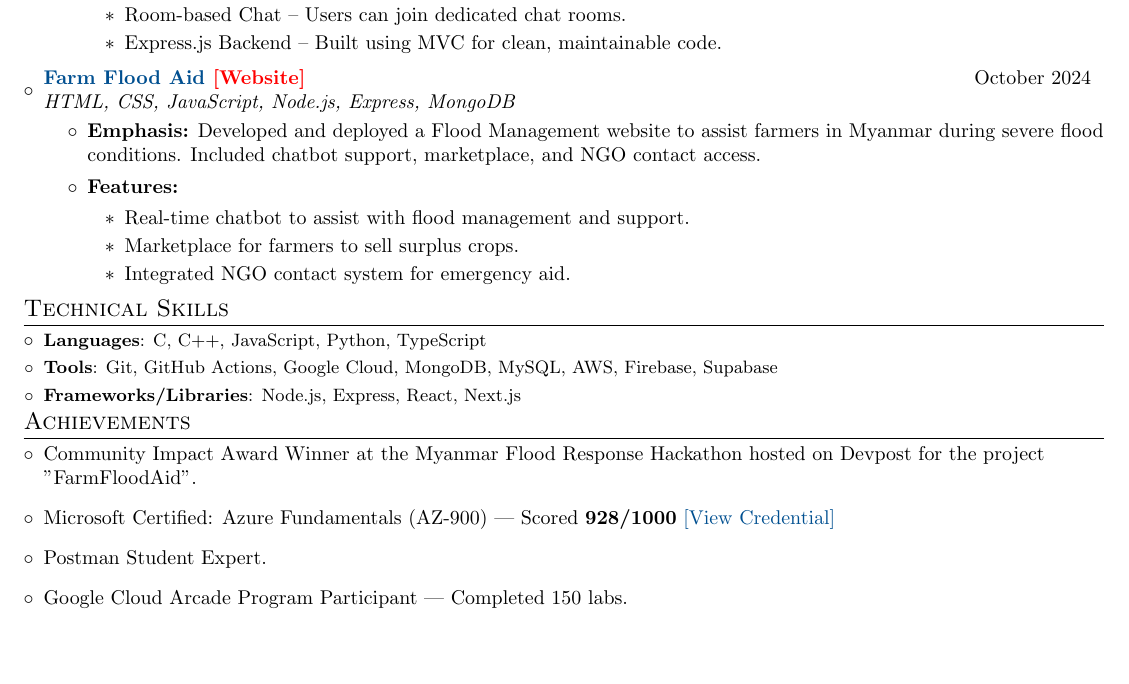
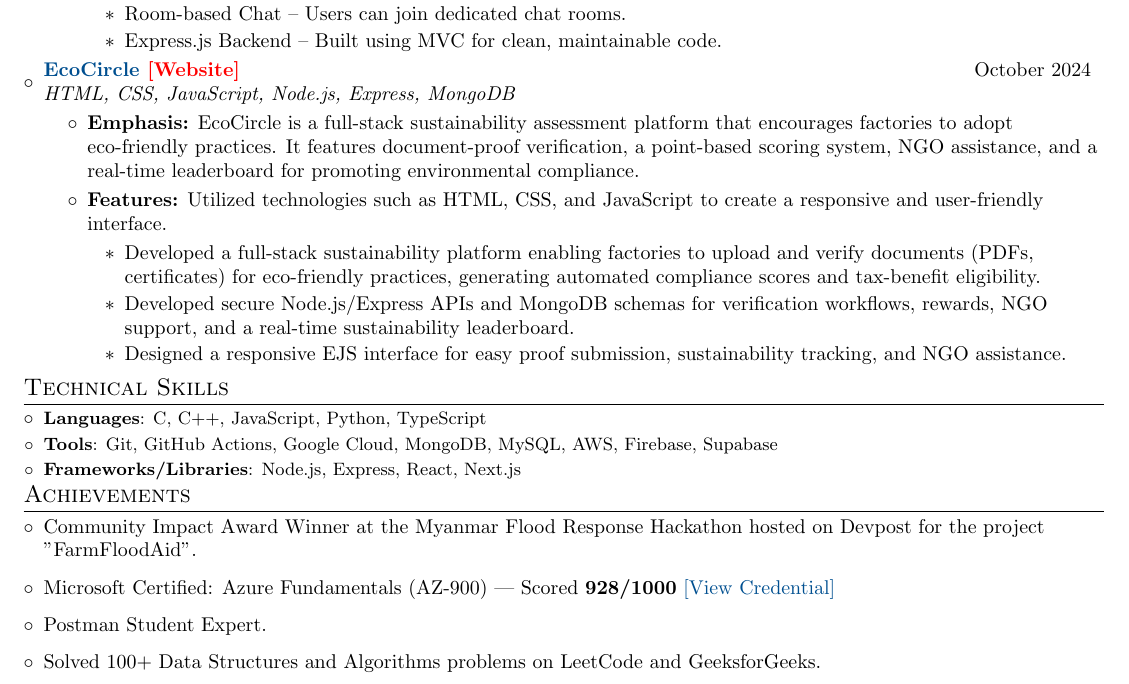
Before and after one commit to itsnikhil24/resume-nikhil, a LaTeX CV (resume.tex): part of page 1 of 2, cut so that both start at the same text, the shorter picture padded with empty space. Compiled offline with pdfLaTeX.

Commit message:
Revise project entry from Farm Flood Aid to EcoCircle
Updated project details in resume.tex to replace 'Farm Flood Aid' with 'EcoCircle', highlighting its features and technologies used.

```diff
--- a/resume.tex
+++ b/resume.tex
@@ -137,14 +137,15 @@
     \end{itemize}
 \resumeItemListEnd
 
-\resumeSubheading{\MYhref{https://github.com/itsnikhil24/Floodmanagement.git}{Farm Flood Aid} \MYhref[red]{https://flood-management-website.vercel.app/}{[Website]}}{October 2024}{HTML, CSS, JavaScript, Node.js, Express, MongoDB}{}
+\resumeSubheading{\MYhref{https://github.com/itsnikhil24/Environment-project}{EcoCircle} \MYhref[red]{https://environment-project-ti3b.onrender.com}{[Website]}}{October 2024}{HTML, CSS, JavaScript, Node.js, Express, MongoDB}{}
+
 \resumeItemListStart
-    \item \textbf{Emphasis:} Developed and deployed a Flood Management website to assist farmers in Myanmar during severe flood conditions. Included chatbot support, marketplace, and NGO contact access.
-    \item \textbf{Features:}
+    \item \textbf{Emphasis:} EcoCircle is a full-stack sustainability assessment platform that encourages factories to adopt eco-friendly practices. It features document-proof verification, a point-based scoring system, NGO assistance, and a real-time leaderboard for promoting environmental compliance.
+    \item \textbf{Features:} Utilized technologies such as HTML, CSS, and JavaScript to create a responsive and user-friendly interface.
     \begin{itemize}
-        \item Real-time chatbot to assist with flood management and support.
-        \item Marketplace for farmers to sell surplus crops.
-        \item Integrated NGO contact system for emergency aid.
+        \item Developed a full-stack sustainability platform enabling factories to upload and verify documents (PDFs, certificates) for eco-friendly practices, generating automated compliance scores and tax-benefit eligibility.
+        \item Developed secure Node.js/Express APIs and MongoDB schemas for verification workflows, rewards, NGO support, and a real-time sustainability leaderboard.
+        \item Designed a responsive EJS interface for easy proof submission, sustainability tracking, and NGO assistance.
     \end{itemize}
 \resumeItemListEnd
 
@@ -167,7 +168,8 @@
       \MYhref{https://www.credly.com/badges/e80e0f91-bf4f-4cc1-b983-bd1ec2911c2c/}{[View Credential]}
 
 \item Postman Student Expert.
-\item Google Cloud Arcade Program Participant — Completed 150 labs.
+\item Solved 100+ Data Structures and Algorithms problems on LeetCode and GeeksforGeeks.
+
 \resumeSubHeadingListEnd
 %----------EDUCATION-----------------
 \section{Education}
```
